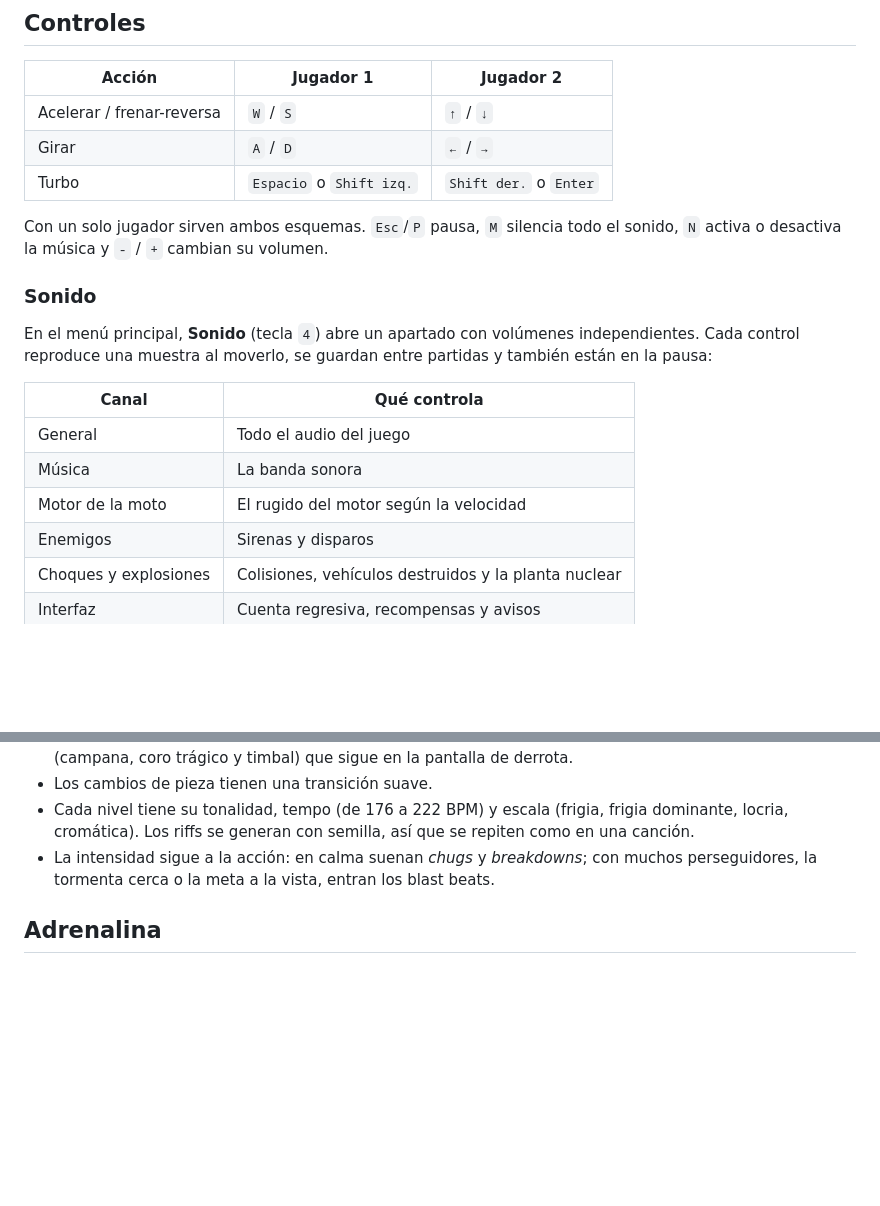
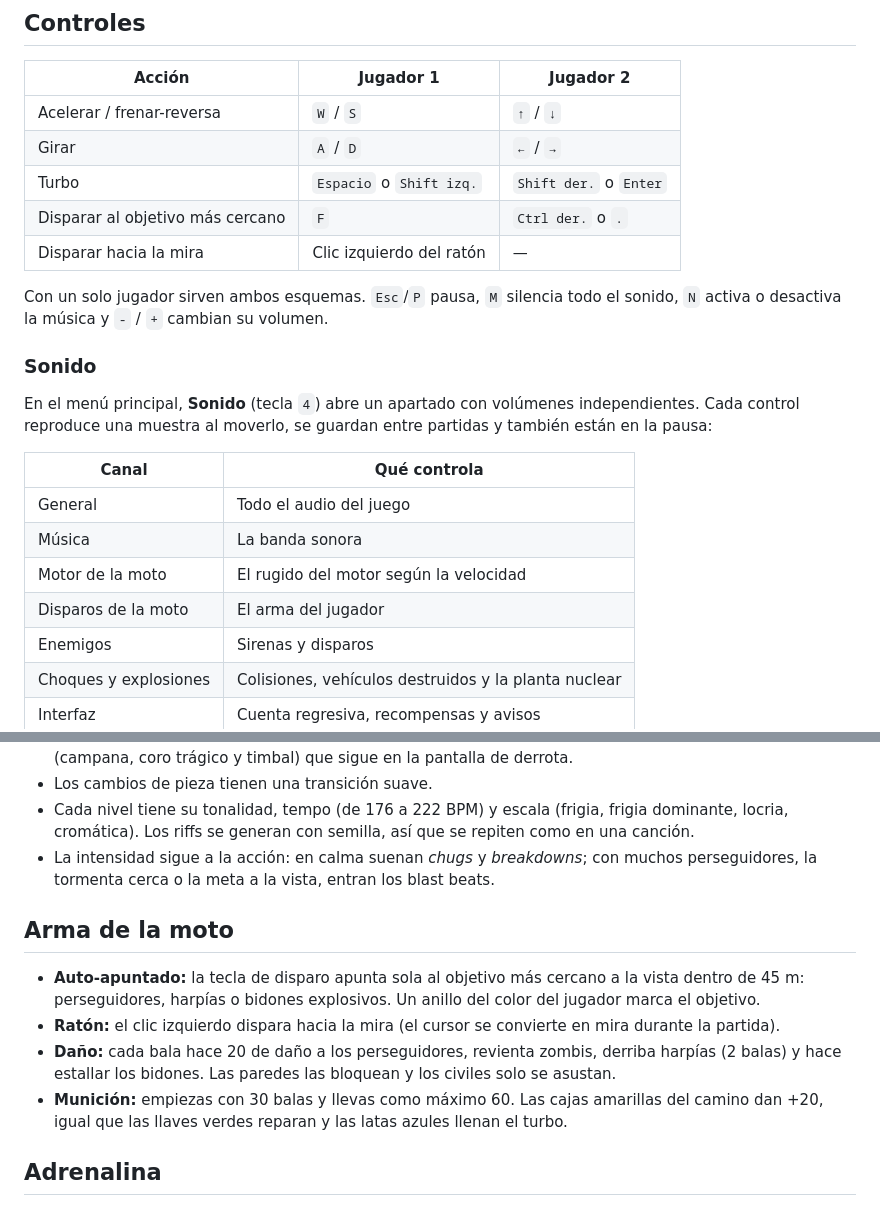
Before and after one commit to Andres-Maya/RaceRoberGame, a Markdown page: README.md, 2 parts joined by grey strips. Drawn GitHub-style; blank space fills up the shorter version.

Commit message:
Documentar el arma de la moto y sus controles

```diff
--- a/README.md
+++ b/README.md
@@ -35,6 +35,8 @@ Desde **Seleccionar nivel** puedes empezar en cualquier nivel: cada uno calibra
 | Acelerar / frenar-reversa | `W` / `S` | `↑` / `↓` |
 | Girar | `A` / `D` | `←` / `→` |
 | Turbo | `Espacio` o `Shift izq.` | `Shift der.` o `Enter` |
+| Disparar al objetivo más cercano | `F` | `Ctrl der.` o `.` |
+| Disparar hacia la mira | Clic izquierdo del ratón | — |
 
 Con un solo jugador sirven ambos esquemas. `Esc`/`P` pausa, `M` silencia todo el sonido, `N` activa o desactiva la música y `-` / `+` cambian su volumen.
 
@@ -47,6 +49,7 @@ En el menú principal, **Sonido** (tecla `4`) abre un apartado con volúmenes in
 | General | Todo el audio del juego |
 | Música | La banda sonora |
 | Motor de la moto | El rugido del motor según la velocidad |
+| Disparos de la moto | El arma del jugador |
 | Enemigos | Sirenas y disparos |
 | Choques y explosiones | Colisiones, vehículos destruidos y la planta nuclear |
 | Interfaz | Cuenta regresiva, recompensas y avisos |
@@ -65,6 +68,13 @@ La banda sonora es brutal death metal sintetizado en tiempo real con WebAudio (`
 - Los cambios de pieza tienen una transición suave.
 - Cada nivel tiene su tonalidad, tempo (de 176 a 222 BPM) y escala (frigia, frigia dominante, locria, cromática). Los riffs se generan con semilla, así que se repiten como en una canción.
 - La intensidad sigue a la acción: en calma suenan *chugs* y *breakdowns*; con muchos perseguidores, la tormenta cerca o la meta a la vista, entran los blast beats.
+
+## Arma de la moto
+
+- **Auto-apuntado:** la tecla de disparo apunta sola al objetivo más cercano a la vista dentro de 45 m: perseguidores, harpías o bidones explosivos. Un anillo del color del jugador marca el objetivo.
+- **Ratón:** el clic izquierdo dispara hacia la mira (el cursor se convierte en mira durante la partida).
+- **Daño:** cada bala hace 20 de daño a los perseguidores, revienta zombis, derriba harpías (2 balas) y hace estallar los bidones. Las paredes las bloquean y los civiles solo se asustan.
+- **Munición:** empiezas con 30 balas y llevas como máximo 60. Las cajas amarillas del camino dan +20, igual que las llaves verdes reparan y las latas azules llenan el turbo.
 
 ## Adrenalina
 
```
